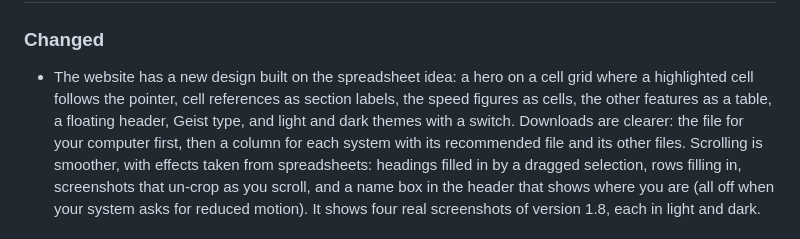
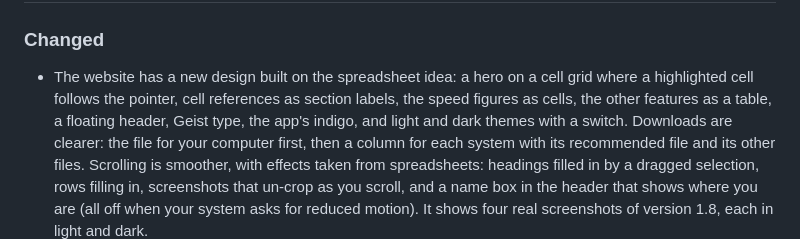
Before and after one commit to Mukesh-devs/dataliq, a Markdown page: CHANGELOG.md, the part around the change. GitHub-like rendering.

```diff
--- a/CHANGELOG.md
+++ b/CHANGELOG.md
@@ -10,7 +10,8 @@ All notable changes to this project are documented here. The format follows
 
 - The website has a new design built on the spreadsheet idea: a hero on a cell grid where
   a highlighted cell follows the pointer, cell references as section labels, the speed
-  figures as cells, the other features as a table, a floating header, Geist type, and light
+  figures as cells, the other features as a table, a floating header, Geist type, the
+  app's indigo, and light
   and dark themes with a switch. Downloads are clearer: the file for your computer first,
   then a column for each system with its recommended file and its other files. Scrolling is
   smoother, with effects taken from spreadsheets: headings filled in by a dragged selection,
```
Also changed, not shown: docs/DECISIONS.md (+5 -0 lines), website/README.md (+4 -0 lines), website/assets/og.png, 4 other files.
